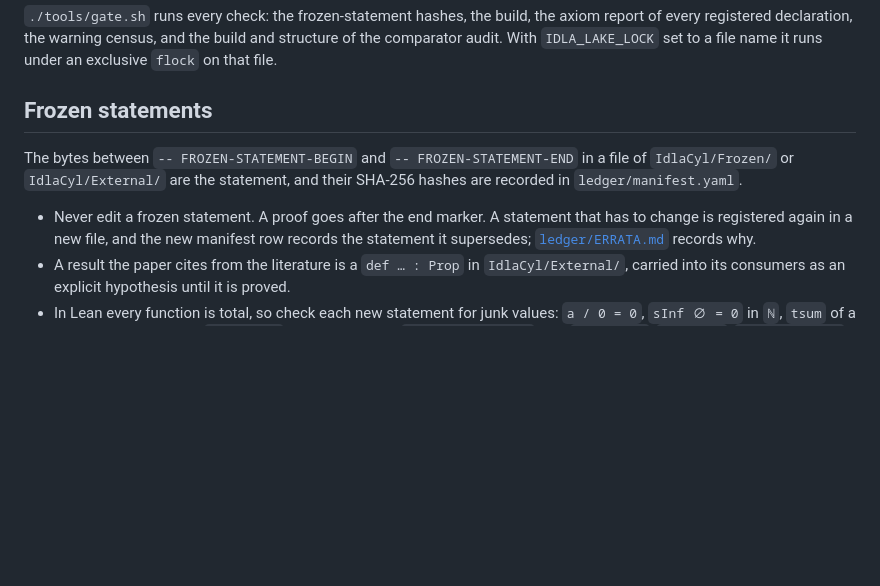
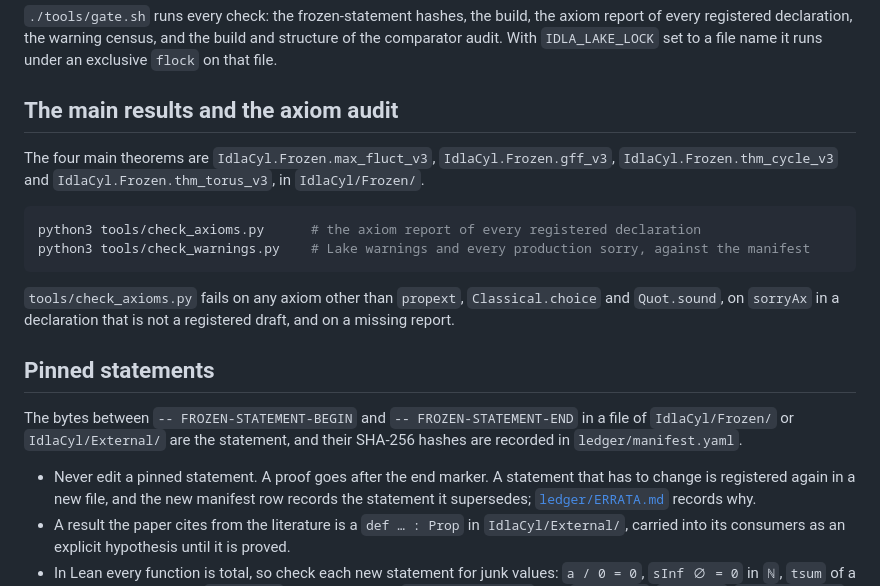
Before and after one commit to nitromannitol/IDLA-Cylinder-GFF, a Markdown page: CONTRIBUTING.md, the part around the change. Drawn GitHub-style; blank space fills up the shorter version.

````diff
--- a/CONTRIBUTING.md
+++ b/CONTRIBUTING.md
@@ -22,13 +22,27 @@ of every registered declaration, the warning census, and the build and structure
 comparator audit. With `IDLA_LAKE_LOCK` set to a file name it runs under an exclusive `flock`
 on that file.
 
-## Frozen statements
+## The main results and the axiom audit
+
+The four main theorems are `IdlaCyl.Frozen.max_fluct_v3`, `IdlaCyl.Frozen.gff_v3`,
+`IdlaCyl.Frozen.thm_cycle_v3` and `IdlaCyl.Frozen.thm_torus_v3`, in `IdlaCyl/Frozen/`.
+
+```bash
+python3 tools/check_axioms.py      # the axiom report of every registered declaration
+python3 tools/check_warnings.py    # Lake warnings and every production sorry, against the manifest
+```
+
+`tools/check_axioms.py` fails on any axiom other than `propext`, `Classical.choice` and
+`Quot.sound`, on `sorryAx` in a declaration that is not a registered draft, and on a missing
+report.
+
+## Pinned statements
 
 The bytes between `-- FROZEN-STATEMENT-BEGIN` and `-- FROZEN-STATEMENT-END` in a file of
 `IdlaCyl/Frozen/` or `IdlaCyl/External/` are the statement, and their SHA-256 hashes are
 recorded in `ledger/manifest.yaml`.
 
-- Never edit a frozen statement. A proof goes after the end marker. A statement that has to
+- Never edit a pinned statement. A proof goes after the end marker. A statement that has to
   change is registered again in a new file, and the new manifest row records the statement it
   supersedes; [`ledger/ERRATA.md`](ledger/ERRATA.md) records why.
 - A result the paper cites from the literature is a `def … : Prop` in `IdlaCyl/External/`,
````
Also changed, not shown: README.md (+14 -13 lines).
